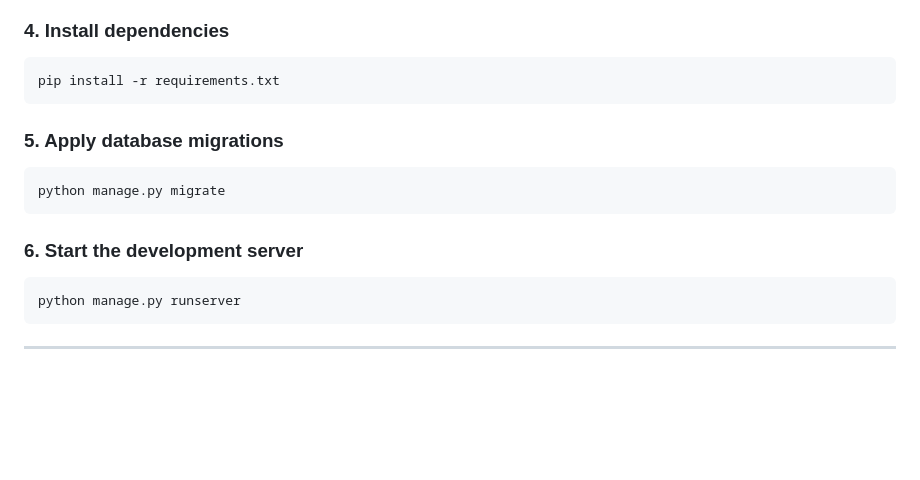
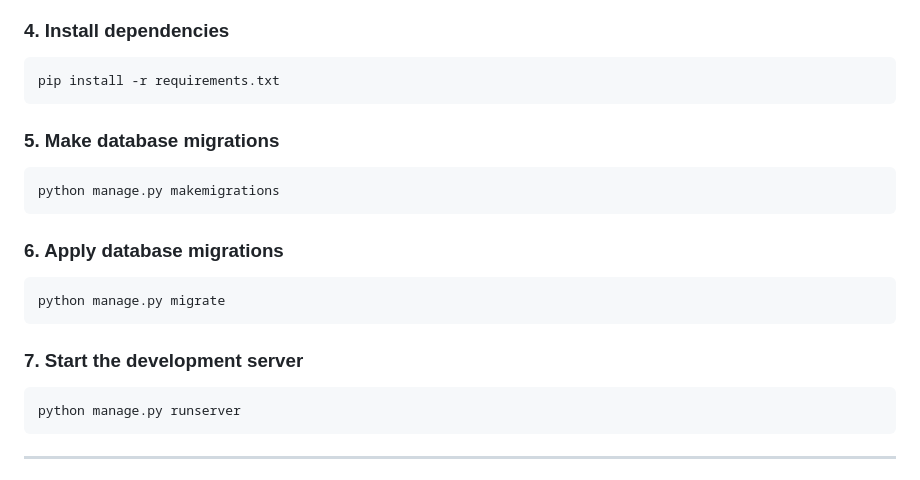
Before and after one commit to madihanazir/ecommerce-api, a Markdown page: README.md, the part around the change. GitHub-like rendering; blank space fills up the shorter version.

Commit message:
Update README for database migration steps

````diff
--- a/README.md
+++ b/README.md
@@ -29,13 +29,17 @@ python -m venv venv
 ```sh
 pip install -r requirements.txt
 ```
+### 5. Make database migrations
+```sh
+python manage.py makemigrations
+```
 
-### 5. Apply database migrations
+### 6. Apply database migrations
 ```sh
 python manage.py migrate
 ```
 
-### 6. Start the development server
+### 7. Start the development server
 ```sh
 python manage.py runserver
 ```
````
